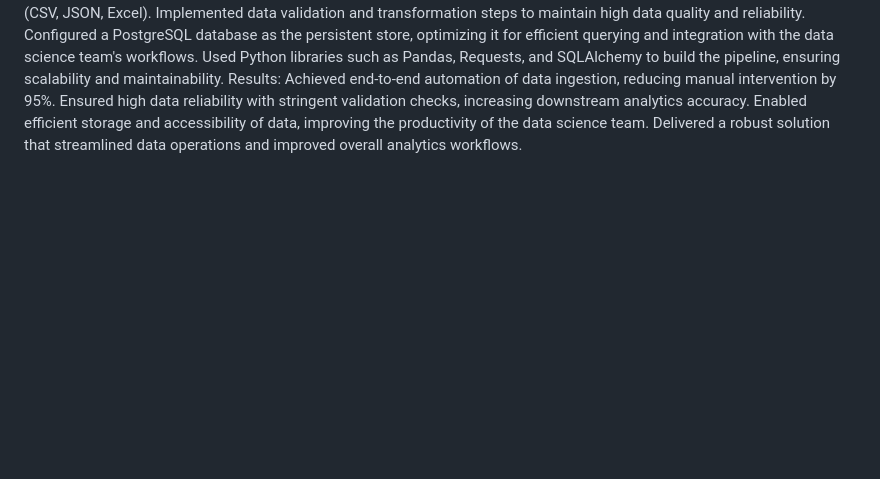
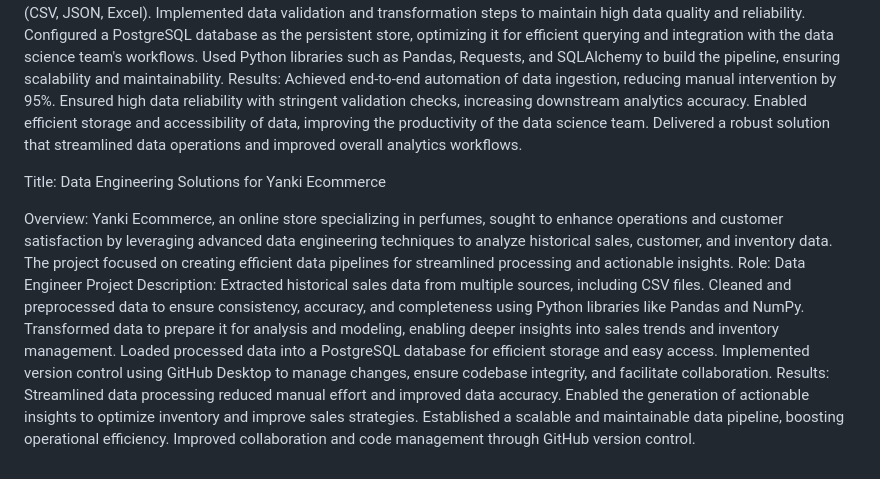
Before and after one commit to MarianB-da45/My_First_Data_Eng_Proj.io, a Markdown page: README.md, the part around the change. Rendered like a GitHub page; blank space fills up the shorter version.

```diff
--- a/README.md
+++ b/README.md
@@ -63,3 +63,20 @@ Achieved end-to-end automation of data ingestion, reducing manual intervention b
 Ensured high data reliability with stringent validation checks, increasing downstream analytics accuracy.
 Enabled efficient storage and accessibility of data, improving the productivity of the data science team.
 Delivered a robust solution that streamlined data operations and improved overall analytics workflows.
+
+
+ Title: Data Engineering Solutions for Yanki Ecommerce
+
+Overview: Yanki Ecommerce, an online store specializing in perfumes, sought to enhance operations and customer satisfaction by leveraging advanced data engineering techniques to analyze historical sales, customer, and inventory data. The project focused on creating efficient data pipelines for streamlined processing and actionable insights.
+Role: Data Engineer
+Project Description:
+Extracted historical sales data from multiple sources, including CSV files.
+Cleaned and preprocessed data to ensure consistency, accuracy, and completeness using Python libraries like Pandas and NumPy.
+Transformed data to prepare it for analysis and modeling, enabling deeper insights into sales trends and inventory management.
+Loaded processed data into a PostgreSQL database for efficient storage and easy access.
+Implemented version control using GitHub Desktop to manage changes, ensure codebase integrity, and facilitate collaboration.
+Results:
+Streamlined data processing reduced manual effort and improved data accuracy.
+Enabled the generation of actionable insights to optimize inventory and improve sales strategies.
+Established a scalable and maintainable data pipeline, boosting operational efficiency.
+Improved collaboration and code management through GitHub version control.
```
